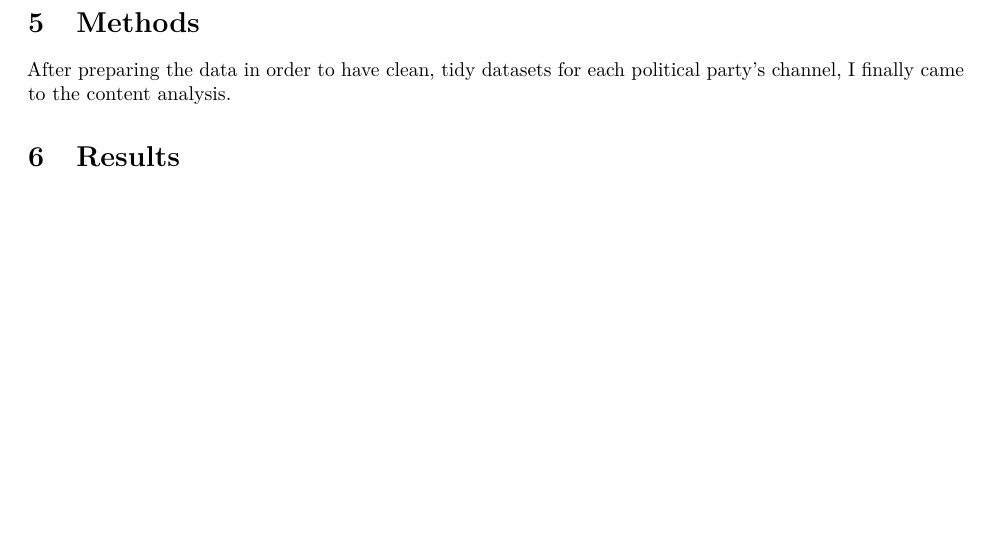
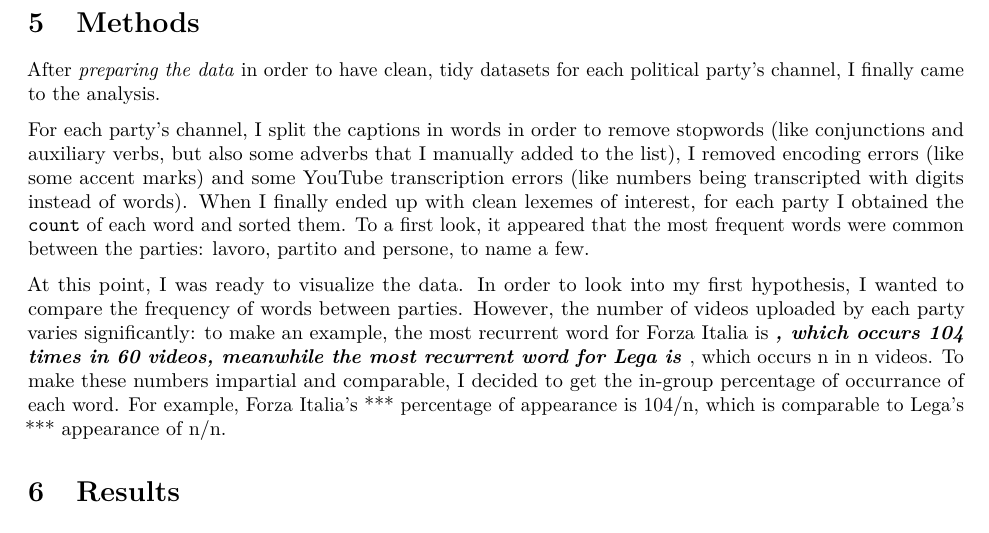
Before and after one commit to DataAccess2020/YT-API, an R Markdown document (Report/Report.Rmd): part of page 2 of 2, cut so that both start at the same text, the shorter picture padded with empty space. Rendered offline with R 4.5, knitr and Pandoc, then LaTeX, with nearby package versions.

Commit message:
Methods update, need to check FI and Lg numbers

```diff
--- a/Report/Report.Rmd
+++ b/Report/Report.Rmd
@@ -41,8 +41,11 @@ Since `Tuber`'s function to extract subtitles from YouTube videos has been recen
 
 # Methods
 
-After [preparing the data](https://github.com/DataAccess2020/YT-API/blob/main/Scripts/01_data_preparation.R) in order to have clean, tidy datasets for each political party's channel, I finally came to the content analysis.
+After [_preparing the data_](https://github.com/DataAccess2020/YT-API/blob/main/Scripts/01_data_preparation.R) in order to have clean, tidy datasets for each political party's channel, I finally came to the analysis.
 
+For each party's channel, I split the captions in words in order to remove stopwords (like conjunctions and auxiliary verbs, but also some adverbs that I manually added to the list), I removed encoding errors (like some accent marks) and some YouTube transcription errors (like numbers being transcripted with digits instead of words). When I finally ended up with clean lexemes of interest, for each party I obtained the `count` of each word and sorted them. To a first look, it appeared that the most frequent words were common between the parties: lavoro, partito and persone, to name a few.
+
+At this point, I was ready to visualize the data. In order to look into my first hypothesis, I wanted to compare the frequency of words between parties. However, the number of videos uploaded by each party varies significantly: to make an example, the most recurrent word for Forza Italia is ***, which occurs 104 times in 60 videos, meanwhile the most recurrent word for Lega is ***, which occurs n in n videos. To make these numbers impartial and comparable, I decided to get the in-group percentage of occurrance of each word. For example, Forza Italia's *** percentage of appearance is 104/n, which is comparable to Lega's *** appearance of n/n.
 
 
 
```
